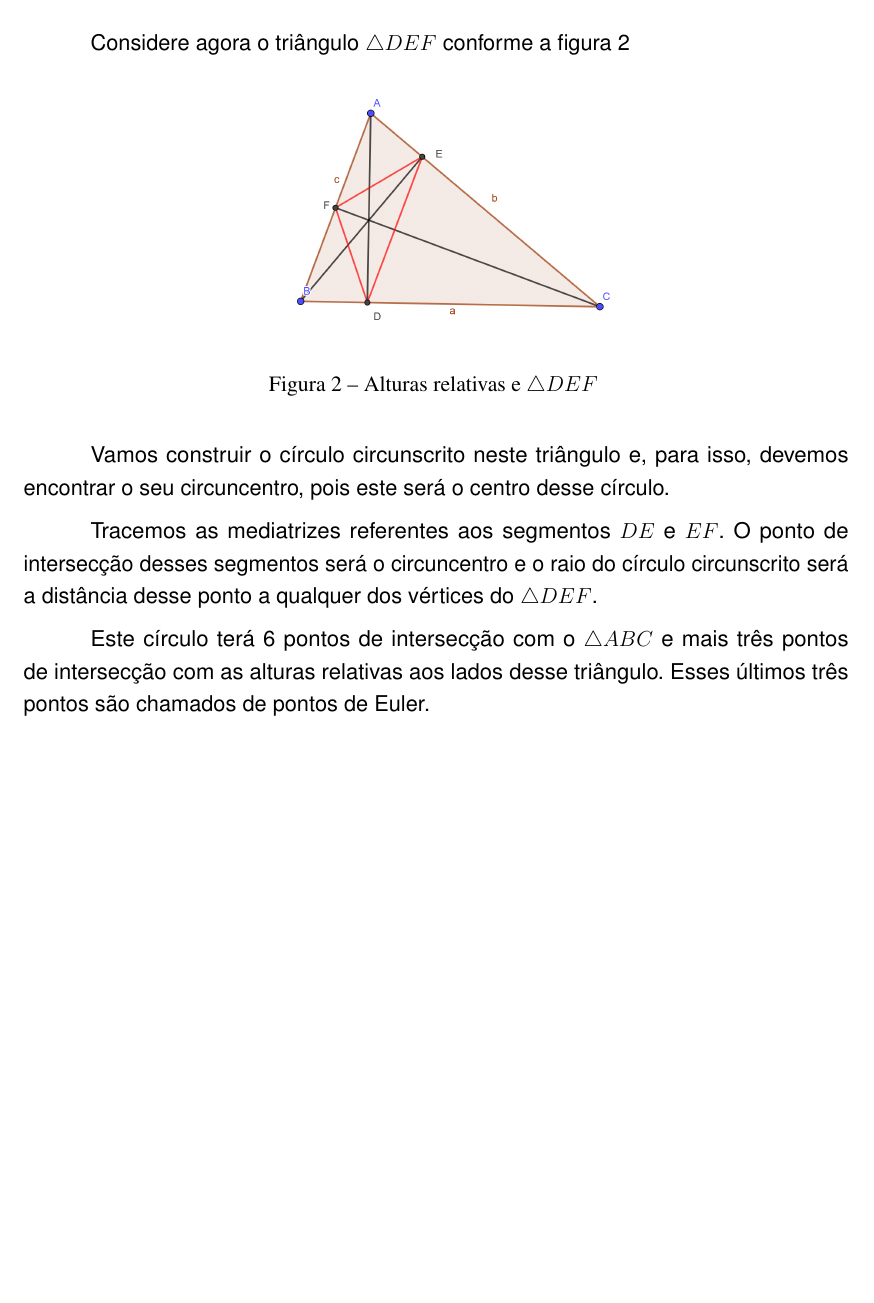
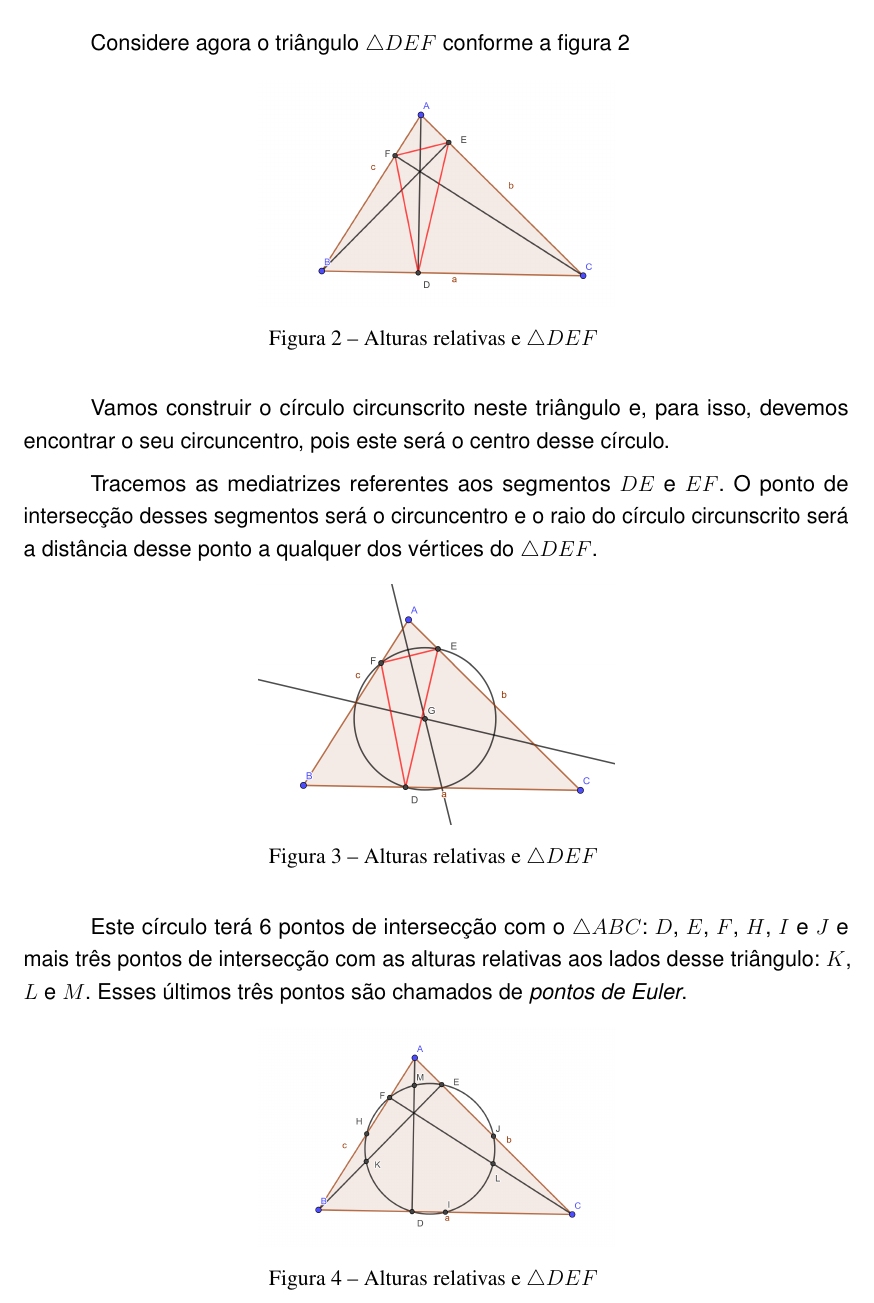
Before and after one commit to sergiolmat/geometria, a LaTeX thesis (artigogeometria.tex): part of page 6 of 7, cut so that both start at the same text, the shorter picture padded with empty space. Compiled offline with pdfLaTeX.

Commit message:
inclusao de desenhos

```diff
--- a/artigogeometria.tex
+++ b/artigogeometria.tex
@@ -122,7 +122,7 @@ Considere agora o triângulo $\triangle DEF$ conforme a figura \ref{tria2}
 
     \center
 
-    \includegraphics[width=8cm]{triangulo2.png}
+    \includegraphics[width=6.9cm]{triangulo2.png}
     \caption{Alturas relativas e $\triangle DEF$ \label{tria2}}
 
 \end{figure}
@@ -131,8 +131,25 @@ Vamos construir o círculo circunscrito neste triângulo e, para isso, devemos e
 
 Tracemos as mediatrizes referentes aos segmentos $DE$ e $EF$. O ponto de intersecção desses segmentos será o circuncentro e o raio do círculo circunscrito será a distância desse ponto a qualquer dos vértices do $\triangle DEF$.
 
-Este círculo terá 6 pontos de intersecção com o $\triangle ABC$ e mais três pontos de intersecção com as alturas relativas aos lados desse triângulo. Esses últimos três pontos são chamados de pontos de Euler.
+\begin{figure}[h]
 
+    \center
+
+    \includegraphics[width=6.9cm]{triangulo3.png}
+    \caption{Alturas relativas e $\triangle DEF$ \label{tria3}}
+
+\end{figure}
+
+Este círculo terá 6 pontos de intersecção com o $\triangle ABC$: $D$, $E$, $F$, $H$, $I$ e $J$ e mais três pontos de intersecção com as alturas relativas aos lados desse triângulo: $K$, $L$ e $M$. Esses últimos três pontos são chamados de \textit{pontos de Euler}.
+
+\begin{figure}[h]
+
+    \center
+
+    \includegraphics[width=6.9cm]{triangulo4.png}
+    \caption{Alturas relativas e $\triangle DEF$ \label{tria4}}
+
+\end{figure}
 
 \chapter{O teorema da bissetriz e sua paralela}
 
```
Also changed, not shown: triangulo1.png, triangulo2.png, triangulo3.png (added), triangulo4.png (added), 1 other file.
